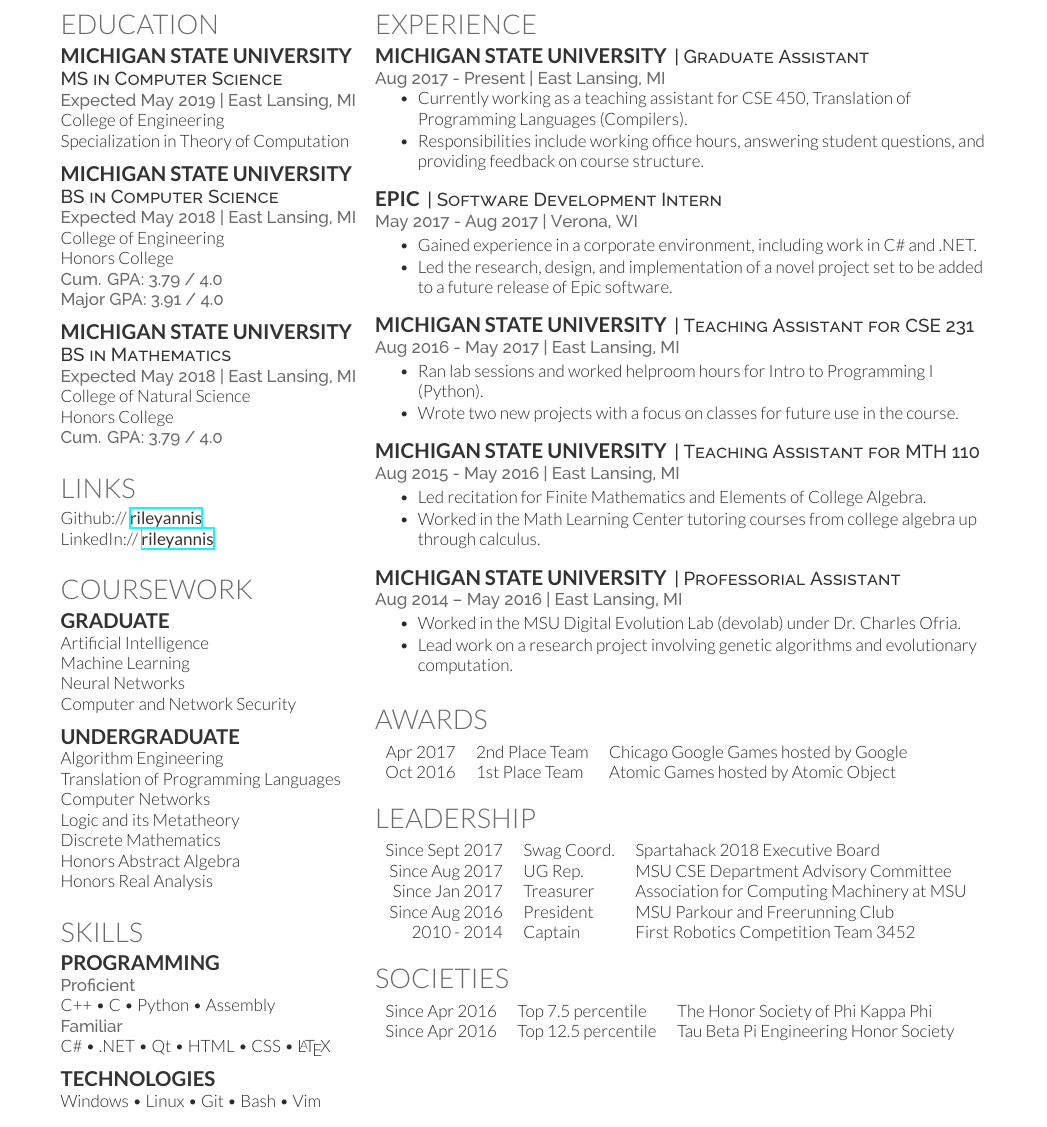
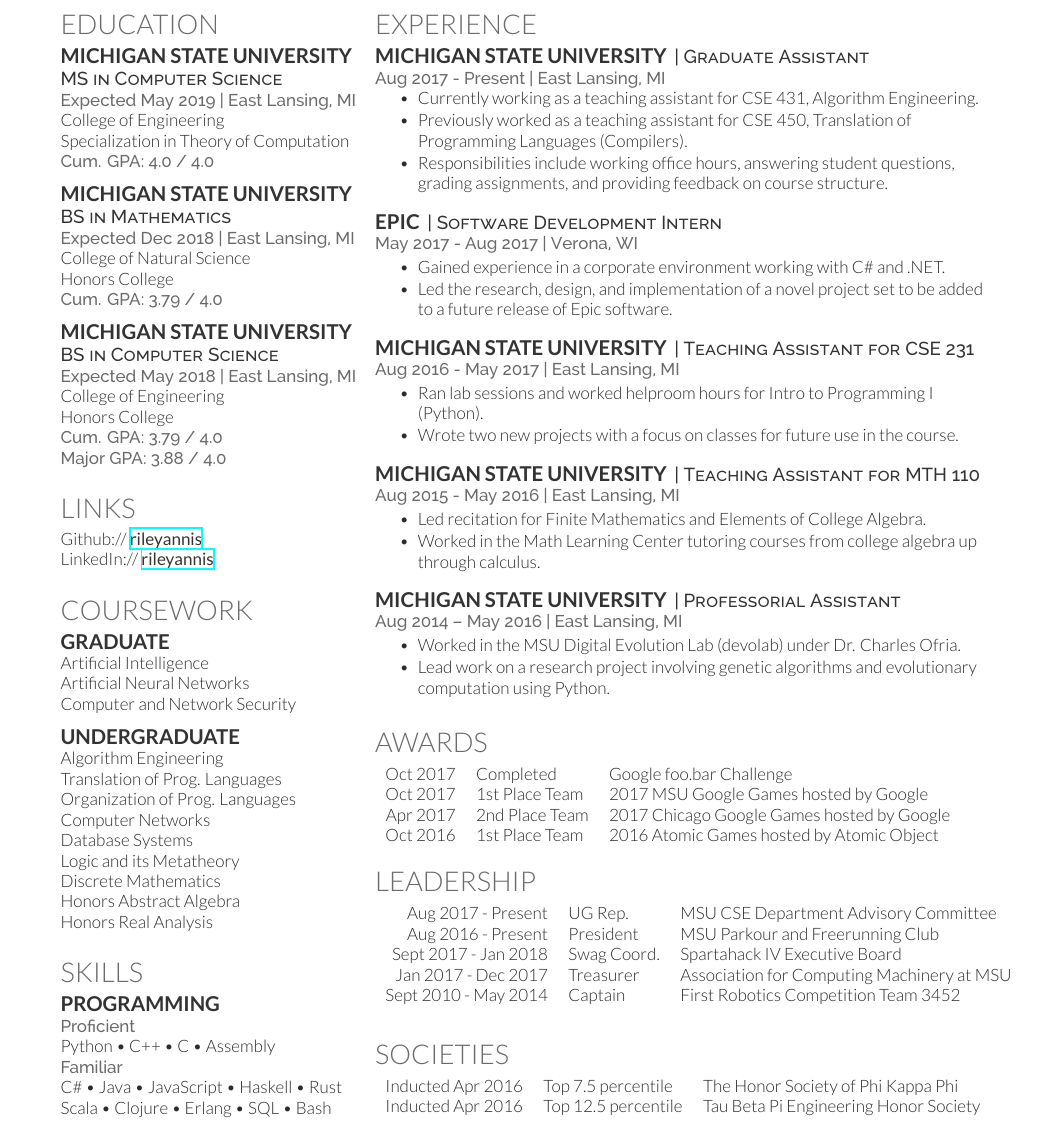
Before and after one commit to rileyannis/resume, a LaTeX CV (rileyannis.tex): part of the page, cut so that both start at the same text. Compiled offline with XeLaTeX.

Commit message:
updated for SS18

```diff
--- a/resume.tex
+++ b/rileyannis.tex
@@ -78,6 +78,15 @@
 \location{Expected May 2019 | East Lansing, MI}
 College of Engineering\\
 Specialization in Theory of Computation\\
+\location{Cum. GPA: 4.0 / 4.0}
+\sectionsep
+
+\subsection{Michigan State University}
+\descript{BS in Mathematics}
+\location{Expected Dec 2018 | East Lansing, MI}
+College of Natural Science\\
+Honors College\\
+\location{Cum. GPA: 3.79 / 4.0}
 \sectionsep
 
 \subsection{Michigan State University}
@@ -86,15 +95,7 @@
 College of Engineering\\
 Honors College\\
 \location{Cum. GPA: 3.79 / 4.0}
-\location{Major GPA: 3.91 / 4.0}
-\sectionsep
-
-\subsection{Michigan State University}
-\descript{BS in Mathematics}
-\location{Expected May 2018 | East Lansing, MI}
-College of Natural Science\\
-Honors College\\
-\location{Cum. GPA: 3.79 / 4.0}
+\location{Major GPA: 3.88 / 4.0} % 147.5 / 38
 \sectionsep
 
 %%%%%%%%%%%%%%%%%%%%%%%%%%%%%%%%%%%%%%
@@ -112,16 +113,23 @@
 
 \section{Coursework}
 \subsection{Graduate}
+%Design and Theory of Algorithms\\
+%Algorithmic Graph Theory\\
 Artificial Intelligence\\
-Machine Learning\\
-Neural Networks\\
+%Machine Learning\\
+Artificial Neural Networks\\
+%Computer Vision\\
+%Foundations of Computing\\
 Computer and Network Security\\
 \sectionsep
 
 \subsection{Undergraduate}
 Algorithm Engineering\\
-Translation of Programming Languages\\
+Translation of Prog. Languages\\
+Organization of Prog. Languages\\
+%Biometrics and Pattern Recognition\\
 Computer Networks\\
+Database Systems\\
 Logic and its Metatheory\\
 Discrete Mathematics\\
 Honors Abstract Algebra\\
@@ -135,16 +143,11 @@
 \section{Skills}
 \subsection{Programming}
 \location{Proficient}
-C++ \textbullet{} C \textbullet{} Python \textbullet{} Assembly\\
+Python \textbullet{} C++ \textbullet{} C \textbullet{} Assembly\\
 \location{Familiar}
-C\# \textbullet{} .NET \textbullet{} Qt \textbullet{} HTML \textbullet{} CSS \textbullet{} \LaTeX\\
-%Will leave these commented out til I can fix formatting.
-%\location{Passing Knowledge}
-%Haskell \textbullet{} Java \textbullet{} JavaScript \textbullet{} XML\\
-%Bootstrap \textbullet{} R \textbullet{} Visual Basic
+C\# \textbullet{} Java \textbullet{} JavaScript \textbullet{} Haskell \textbullet{} Rust\\
+Scala \textbullet{} Clojure \textbullet{} Erlang \textbullet{} SQL \textbullet{} Bash\\
 \sectionsep
-\subsection{Technologies}
-Windows \textbullet{} Linux \textbullet{} Git \textbullet{} Bash \textbullet{} Vim
 
 %%%%%%%%%%%%%%%%%%%%%%%%%%%%%%%%%%%%%%
 %
@@ -167,8 +170,9 @@
 \location{Aug 2017 - Present | East Lansing, MI}
 \vspace{\topsep} % Hacky fix for awkward extra vertical space
 \begin{tightemize}
-\item Currently working as a teaching assistant for CSE 450, Translation of Programming Languages (Compilers).
-\item Responsibilities include working office hours, answering student questions, and providing feedback on course structure.
+\item Currently working as a teaching assistant for CSE 431, Algorithm Engineering.
+\item Previously worked as a teaching assistant for CSE 450, Translation of Programming Languages (Compilers).
+\item Responsibilities include working office hours, answering student questions, grading assignments, and providing feedback on course structure.
 \end{tightemize}
 \sectionsep
 
@@ -176,7 +180,7 @@
 \descript{| Software Development Intern}
 \location{May 2017 - Aug 2017 | Verona, WI}
 \begin{tightemize}
-\item Gained experience in a corporate environment, including work in C\# and .NET.
+\item Gained experience in a corporate environment working with C\# and .NET.
 \item Led the research, design, and implementation of a novel project set to be added to a future release of Epic software.
 \end{tightemize}
 \sectionsep
@@ -204,7 +208,7 @@
 \location{Aug 2014 – May 2016 | East Lansing, MI}
 \begin{tightemize}
 \item Worked in the MSU Digital Evolution Lab (devolab) under Dr. Charles Ofria.
-\item Lead work on a research project involving genetic algorithms and evolutionary computation.
+\item Lead work on a research project involving genetic algorithms and evolutionary computation using Python.
 \end{tightemize}
 \sectionsep
 
@@ -215,8 +219,10 @@
 \section{Awards}
 
 \begin{tabular}{rll}
-Apr 2017 & 2\textsuperscript{nd} Place Team & Chicago Google Games hosted by Google\\
-Oct 2016 & 1\textsuperscript{st} Place Team & Atomic Games hosted by Atomic Object\\
+Oct 2017 & Completed & Google foo.bar Challenge\\
+Oct 2017 & 1\textsuperscript{st} Place Team & 2017 MSU Google Games hosted by Google\\
+Apr 2017 & 2\textsuperscript{nd} Place Team & 2017 Chicago Google Games hosted by Google\\
+Oct 2016 & 1\textsuperscript{st} Place Team & 2016 Atomic Games hosted by Atomic Object\\
 \end{tabular}
 \sectionsep
 
@@ -227,11 +233,11 @@
 \section{Leadership}
 
 \begin{tabular}{rll}
-Since Sept 2017 & Swag Coord. & Spartahack 2018 Executive Board\\
-Since Aug 2017 & UG Rep. & MSU CSE Department Advisory Committee\\
-Since Jan 2017 & Treasurer & Association for Computing Machinery at MSU\\
-Since Aug 2016 & President & MSU Parkour and Freerunning Club\\
-2010 - 2014 & Captain & First Robotics Competition Team 3452
+Aug 2017 - Present & UG Rep. & MSU CSE Department Advisory Committee\\
+Aug 2016 - Present & President & MSU Parkour and Freerunning Club\\
+Sept 2017 - Jan 2018 & Swag Coord. & Spartahack IV Executive Board\\
+Jan 2017 - Dec 2017 & Treasurer & Association for Computing Machinery at MSU\\
+Sept 2010 - May 2014 & Captain & First Robotics Competition Team 3452\\
 \end{tabular}
 \sectionsep
 
@@ -242,8 +248,8 @@
 \section{Societies}
 
 \begin{tabular}{rll}
-Since Apr 2016 & Top 7.5 percentile & The Honor Society of Phi Kappa Phi\\
-Since Apr 2016 & Top 12.5 percentile & Tau Beta Pi Engineering Honor Society\\
+Inducted Apr 2016 & Top 7.5 percentile & The Honor Society of Phi Kappa Phi\\
+Inducted Apr 2016 & Top 12.5 percentile & Tau Beta Pi Engineering Honor Society\\
 \end{tabular}
 \sectionsep
 
```
Also changed, not shown: resume.cls (deleted, +0 -79 lines), README.md, resume.pdf (deleted), rileyannis.pdf (added).
